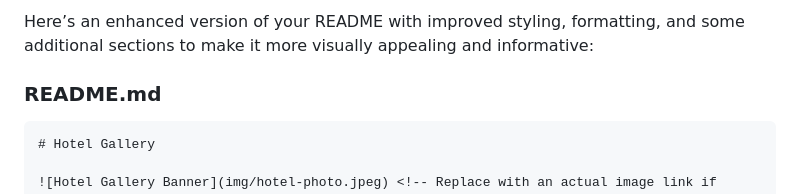
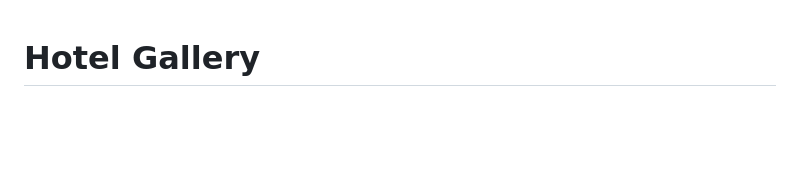
Before and after one commit to GabiVelasco/horizon-spa-hotel, a Markdown page: readme.md, the part around the change. Rendered like a GitHub page; blank space fills up the shorter version.

````diff
--- a/readme.md
+++ b/readme.md
@@ -1,8 +1,3 @@
-Here’s an enhanced version of your README with improved styling, formatting, and some additional sections to make it more visually appealing and informative:
-
-### README.md
-
-```markdown
 # Hotel Gallery
 
 ![Hotel Gallery Banner](img/hotel-photo.jpeg) <!-- Replace with an actual image link if needed -->
````
